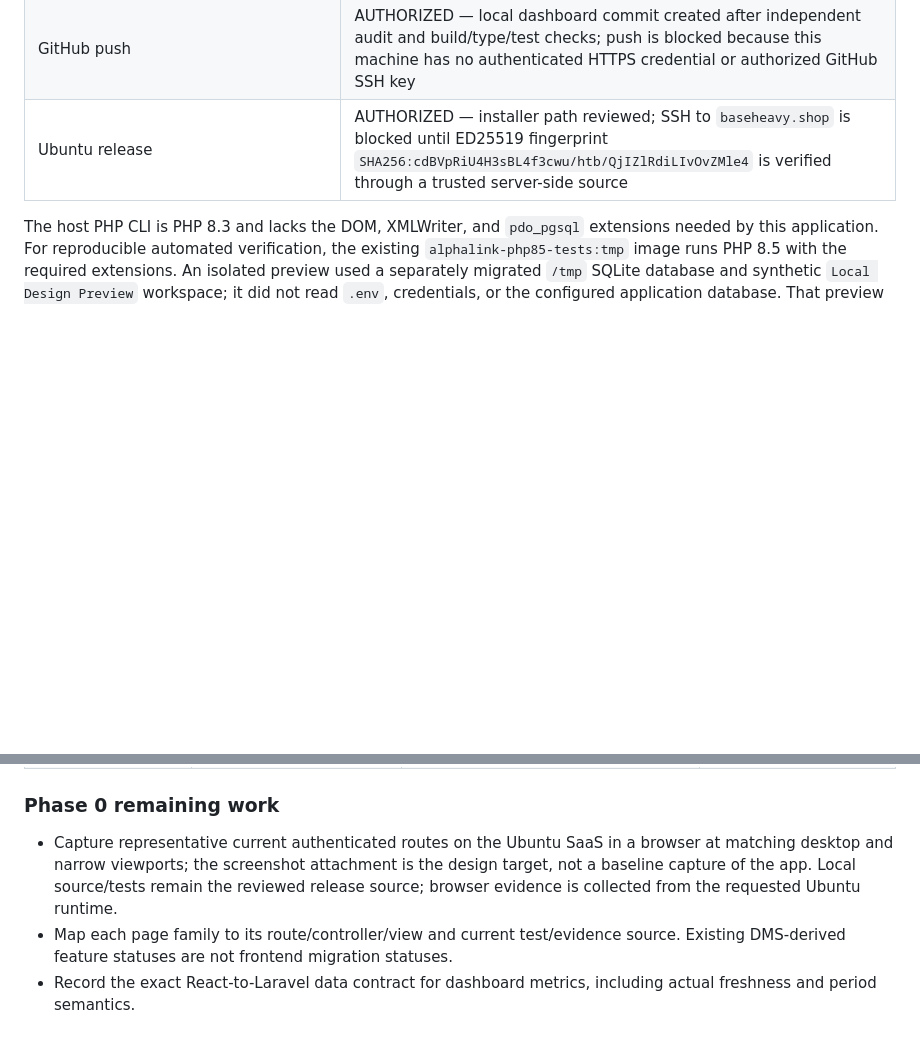
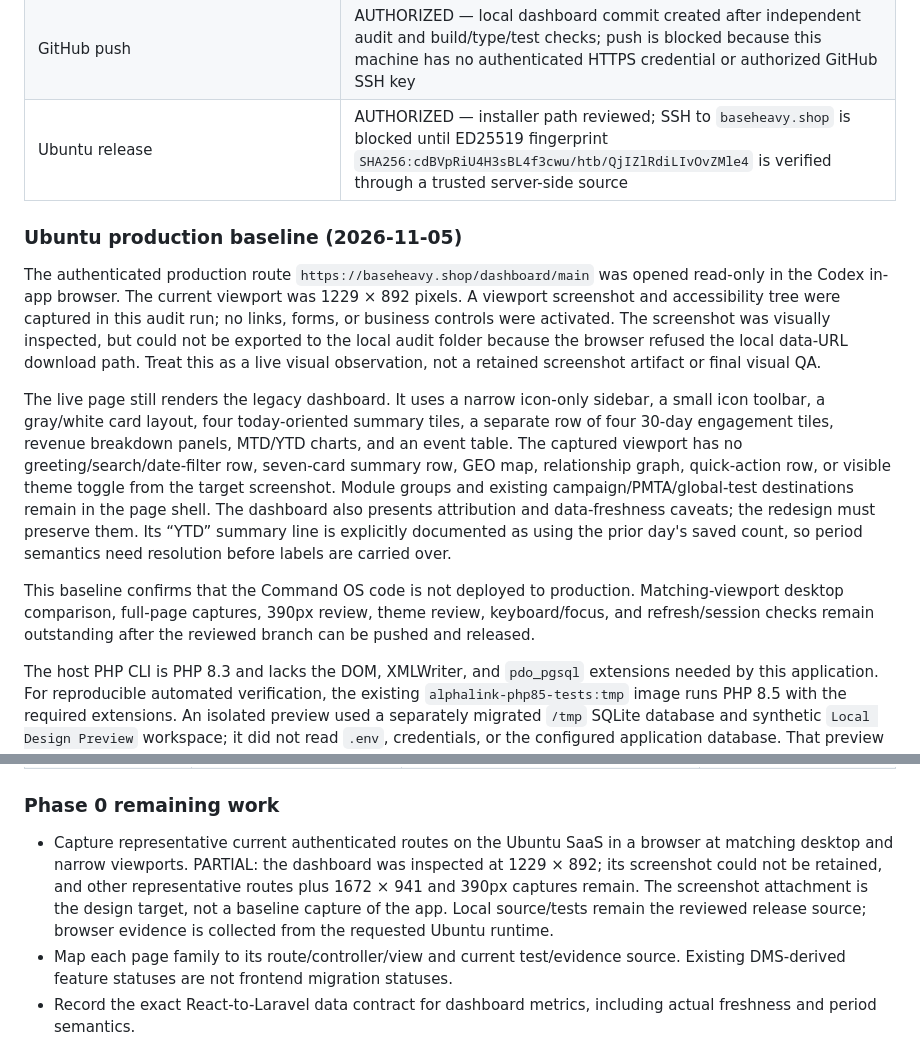
Before and after one commit to injo007/AlphaLink, a Markdown page: docs/implementation/COMMAND_OS_MIGRATION_LEDGER.md, 2 parts joined by grey strips. Drawn GitHub-style; blank space fills up the shorter version.

Commit message:
docs: record Ubuntu dashboard baseline

```diff
--- a/docs/implementation/COMMAND_OS_MIGRATION_LEDGER.md
+++ b/docs/implementation/COMMAND_OS_MIGRATION_LEDGER.md
@@ -94,6 +94,14 @@ Files changed and the current phase scope are visible in the Git worktree. The r
 | GitHub push | AUTHORIZED — local dashboard commit created after independent audit and build/type/test checks; push is blocked because this machine has no authenticated HTTPS credential or authorized GitHub SSH key |
 | Ubuntu release | AUTHORIZED — installer path reviewed; SSH to `baseheavy.shop` is blocked until ED25519 fingerprint `SHA256:cdBVpRiU4H3sBL4f3cwu/htb/QjIZlRdiLIvOvZMle4` is verified through a trusted server-side source |
 
+### Ubuntu production baseline (2026-11-05)
+
+The authenticated production route `https://baseheavy.shop/dashboard/main` was opened read-only in the Codex in-app browser. The current viewport was 1229 × 892 pixels. A viewport screenshot and accessibility tree were captured in this audit run; no links, forms, or business controls were activated. The screenshot was visually inspected, but could not be exported to the local audit folder because the browser refused the local data-URL download path. Treat this as a live visual observation, not a retained screenshot artifact or final visual QA.
+
+The live page still renders the legacy dashboard. It uses a narrow icon-only sidebar, a small icon toolbar, a gray/white card layout, four today-oriented summary tiles, a separate row of four 30-day engagement tiles, revenue breakdown panels, MTD/YTD charts, and an event table. The captured viewport has no greeting/search/date-filter row, seven-card summary row, GEO map, relationship graph, quick-action row, or visible theme toggle from the target screenshot. Module groups and existing campaign/PMTA/global-test destinations remain in the page shell. The dashboard also presents attribution and data-freshness caveats; the redesign must preserve them. Its “YTD” summary line is explicitly documented as using the prior day's saved count, so period semantics need resolution before labels are carried over.
+
+This baseline confirms that the Command OS code is not deployed to production. Matching-viewport desktop comparison, full-page captures, 390px review, theme review, keyboard/focus, and refresh/session checks remain outstanding after the reviewed branch can be pushed and released.
+
 The host PHP CLI is PHP 8.3 and lacks the DOM, XMLWriter, and `pdo_pgsql` extensions needed by this application. For reproducible automated verification, the existing `alphalink-php85-tests:tmp` image runs PHP 8.5 with the required extensions. An isolated preview used a separately migrated `/tmp` SQLite database and synthetic `Local Design Preview` workspace; it did not read `.env`, credentials, or the configured application database. That preview is stopped and will not be used for acceptance review, per the user's request to review the Ubuntu SaaS version.
 
 ## Command OS visual target and current gaps
@@ -131,7 +139,7 @@ Each phase is a small vertical slice. The implementation owner records changed r
 
 ### Phase 0 remaining work
 
-- Capture representative current authenticated routes on the Ubuntu SaaS in a browser at matching desktop and narrow viewports; the screenshot attachment is the design target, not a baseline capture of the app. Local source/tests remain the reviewed release source; browser evidence is collected from the requested Ubuntu runtime.
+- Capture representative current authenticated routes on the Ubuntu SaaS in a browser at matching desktop and narrow viewports. PARTIAL: the dashboard was inspected at 1229 × 892; its screenshot could not be retained, and other representative routes plus 1672 × 941 and 390px captures remain. The screenshot attachment is the design target, not a baseline capture of the app. Local source/tests remain the reviewed release source; browser evidence is collected from the requested Ubuntu runtime.
 - Map each page family to its route/controller/view and current test/evidence source. Existing DMS-derived feature statuses are not frontend migration statuses.
 - Record the exact React-to-Laravel data contract for dashboard metrics, including actual freshness and period semantics.
 - Record the current Vite build and dependency changes in the Phase 1 implementation checkpoint above.
```
